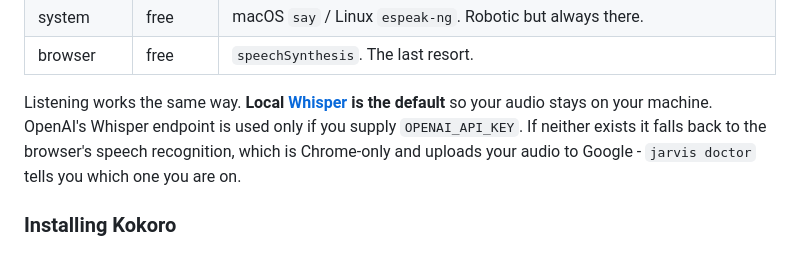
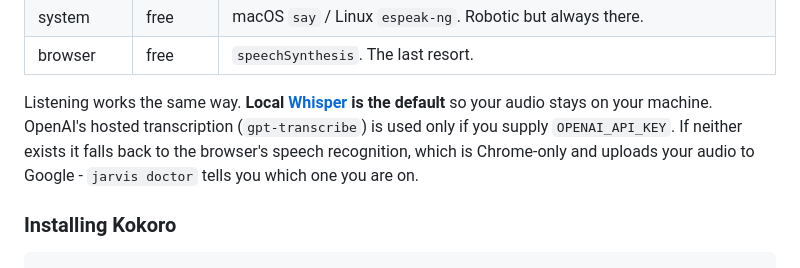
Before and after one commit to tylerprogramming/jarvis-public, a Markdown page: README.md, the part around the change. Drawn GitHub-style.

```diff
--- a/README.md
+++ b/README.md
@@ -366,8 +366,8 @@ the first thing that works:
 | browser | free | `speechSynthesis`. The last resort. |
 
 Listening works the same way. **Local [Whisper](https://github.com/ggerganov/whisper.cpp)
-is the default** so your audio stays on your machine. OpenAI's Whisper endpoint
-is used only if you supply `OPENAI_API_KEY`. If neither exists it falls back to
+is the default** so your audio stays on your machine. OpenAI's hosted
+transcription (`gpt-transcribe`) is used only if you supply `OPENAI_API_KEY`. If neither exists it falls back to
 the browser's speech recognition, which is Chrome-only and uploads your audio to
 Google - `jarvis doctor` tells you which one you are on.
 
```
Also changed, not shown: docs/CONFIGURATION.md (+7 -3 lines).
